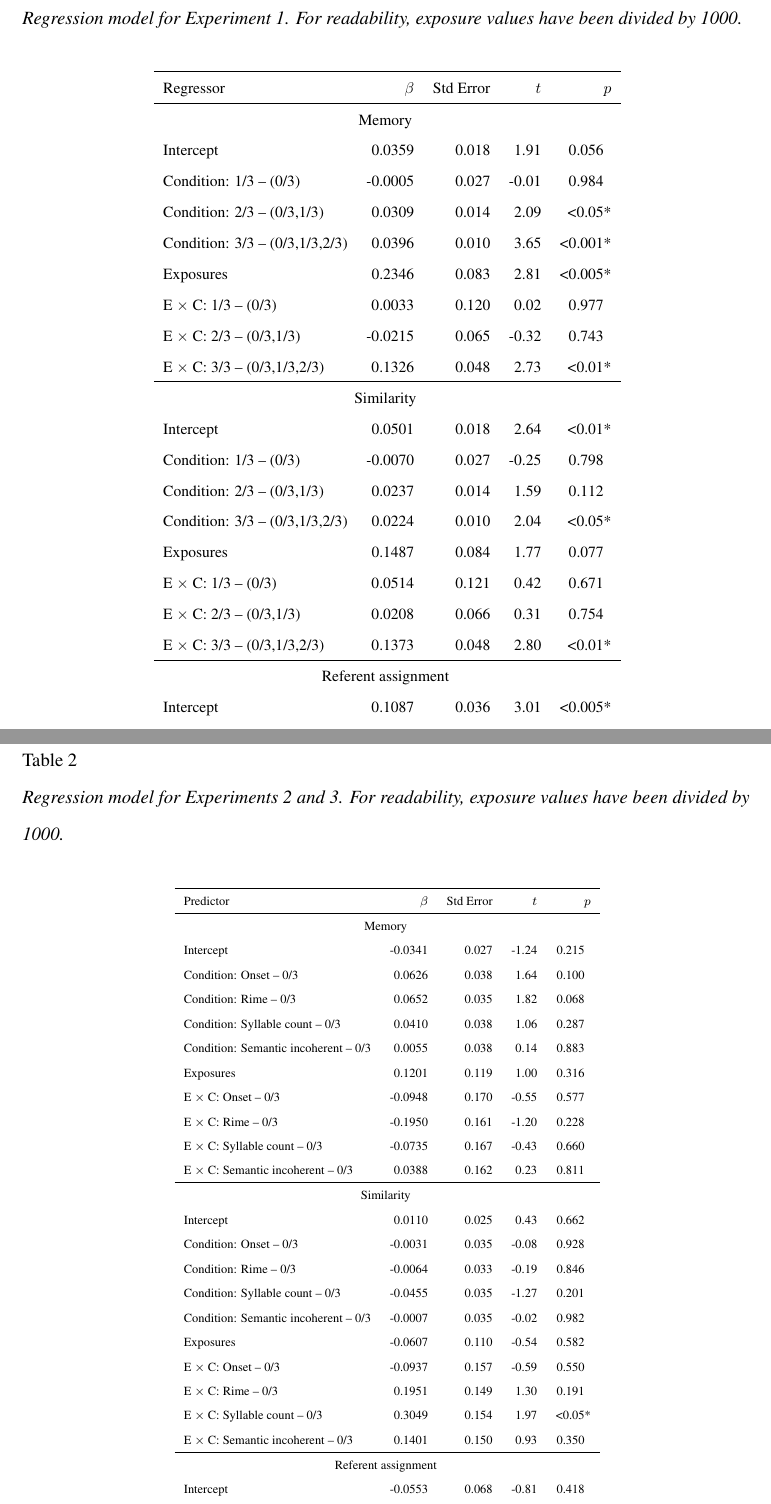
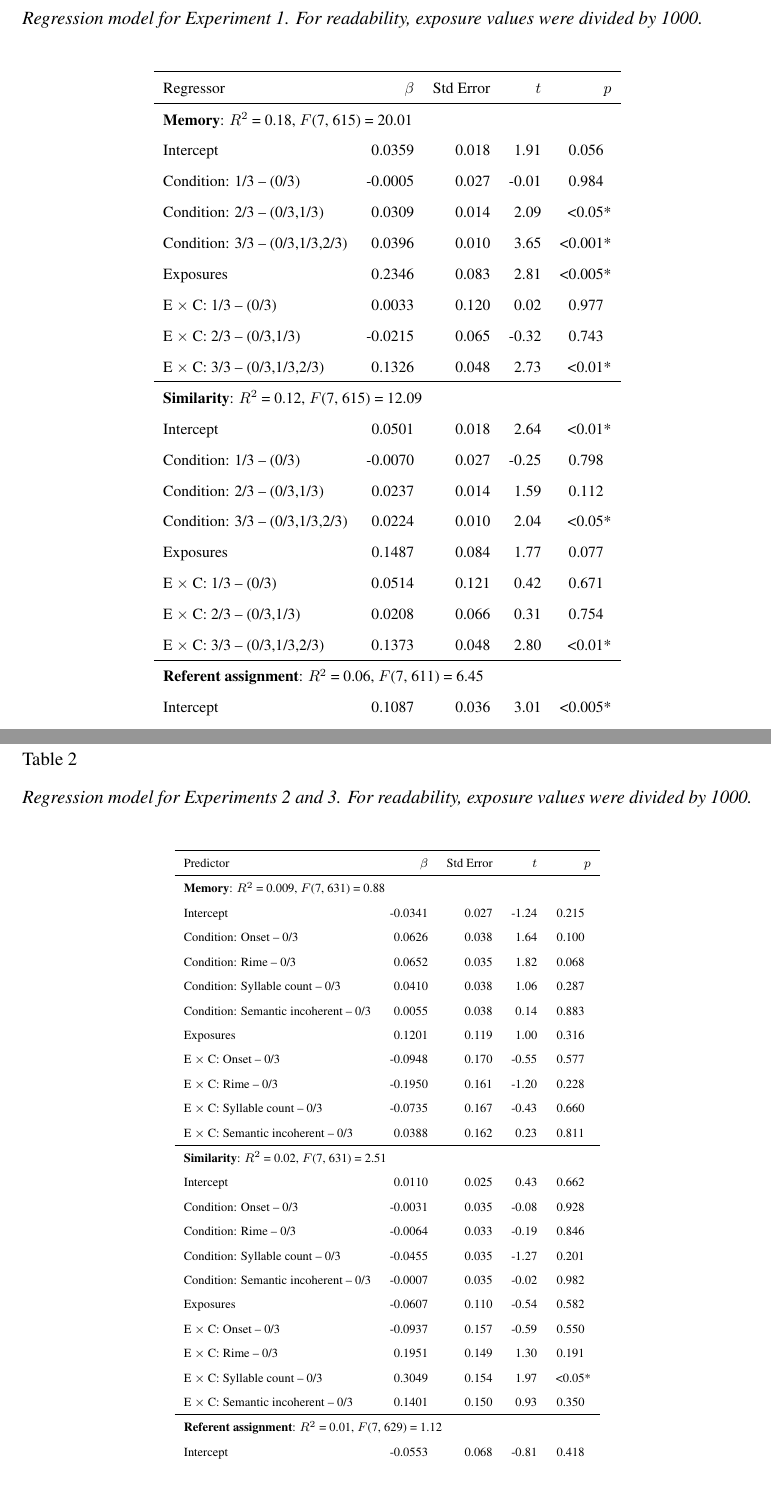
Before and after one commit to longouyang/semantic-coherence-manuscript, a LaTeX paper (report.tex): two parts of pages 26 and 27 of 33, joined at a grey line, cut so that both start at the same text. Compiled offline with pdfLaTeX.

Commit message:
Add model R^2's and F scores

```diff
--- a/report.tex
+++ b/report.tex
@@ -251,14 +251,14 @@ Before detailing the results for each measure, we will first state the two broad
 \newcommand{\ww}{\color{white}{*}} \newcommand\T{\rule{0pt}{2.1ex}}
 
 \begin{table}[ht]
-  \caption{Regression model for Experiment 1. For readability, exposure values have been divided by 1000.}
+  \caption{Regression model for Experiment 1. For readability, exposure values were divided by 1000.}
   \label{expt1-regressions}
   \begin{center}
   \footnotesize{
     \begin{tabular}{l r r r r}
       \hline
       Regressor & $\beta$ & Std Error & $t$ & $p$ \\ \hline
-      \multicolumn{5}{c}{\T Memory \T}\\
+      \multicolumn{5}{l}{\T \textbf{Memory}: $R^2$ = 0.18, $F$(7, 615) = 20.01 \T}\\
       Intercept &  0.0359 &  0.018 &  1.91 & 0.056\ww\\
       Condition: 1/3 -- (0/3) & -0.0005 &  0.027 & -0.01 & 0.984\ww\\
       Condition: 2/3 -- (0/3,1/3) &  0.0309 &  0.014 &  2.09 & <0.05*\\
@@ -269,7 +269,7 @@ Before detailing the results for each measure, we will first state the two broad
       E $\times$ C: 3/3 -- (0/3,1/3,2/3) &  0.1326 &  0.048 &  2.73 & <0.01* \\
       \hline
 
-      \multicolumn{5}{c}{\T Similarity \T}\\
+      \multicolumn{5}{l}{\T \textbf{Similarity}: $R^2$ = 0.12, $F$(7, 615) = 12.09 \T}\\
       Intercept &  0.0501 &  0.018 &  2.64 & <0.01*\\
       Condition: 1/3 -- (0/3) & -0.0070 &  0.027 & -0.25 & 0.798\ww\\
       Condition: 2/3 -- (0/3,1/3) &  0.0237 &  0.014 &  1.59 & 0.112\ww\\
@@ -280,7 +280,7 @@ Before detailing the results for each measure, we will first state the two broad
       E $\times$ C: 3/3 -- (0/3,1/3,2/3) &  0.1373 &  0.048 &  2.80 & <0.01* \\
       \hline
 
-      \multicolumn{5}{c}{\T Referent assignment \T}\\
+      \multicolumn{5}{l}{\T \textbf{Referent assignment}:  $R^2$ = 0.06, $F$(7, 611) = 6.45 \T}\\
       Intercept &  0.1087 &  0.036 &  3.01 & <0.005*\\
       Condition: 1/3 -- (0/3) &  0.0664 &  0.052 &  1.26 & 0.208\ww\\
       Condition: 2/3 -- (0/3,1/3) &  0.0616 &  0.028 &  2.17 & <0.05*\\
@@ -350,14 +350,14 @@ The method was identical to that of Experiment 1.
 \end{figure}
 
 \begin{table}[t]
-  \caption{Regression model for Experiments 2 and 3. For readability, exposure values have been divided by 1000.}
+  \caption{Regression model for Experiments 2 and 3. For readability, exposure values were divided by 1000.}
   \label{expt23-regression}
   \begin{center}
     \scriptsize{
       \begin{tabular}{l r r r r}
         \hline
         Predictor & $\beta$ & Std Error & $t$ & $p$ \\ \hline
-        \multicolumn{5}{c}{\T Memory \T}\\
+        \multicolumn{5}{l}{\T \textbf{Memory}: $R^2$ = 0.009, $F$(7, 631) = 0.88 \T}\\
         Intercept & -0.0341 &  0.027 & -1.24 & 0.215\ww\\
         Condition: Onset -- 0/3 &  0.0626 &  0.038 &  1.64 & 0.100\ww\\
         Condition: Rime -- 0/3 &  0.0652 &  0.035 &  1.82 & 0.068\ww\\
@@ -370,7 +370,7 @@ The method was identical to that of Experiment 1.
         E $\times$ C: Semantic incoherent -- 0/3 &  0.0388 &  0.162 &  0.23 & 0.811\ww \\
         \hline
 
-        \multicolumn{5}{c}{\T Similarity \T}\\
+        \multicolumn{5}{l}{\T \textbf{Similarity}: $R^2$ = 0.02, $F$(7, 631) = 2.51 \T}\\
         Intercept &  0.0110 &  0.025 &  0.43 & 0.662\ww\\
         Condition: Onset -- 0/3 & -0.0031 &  0.035 & -0.08 & 0.928\ww\\
         Condition: Rime -- 0/3 & -0.0064 &  0.033 & -0.19 & 0.846\ww\\
@@ -383,7 +383,7 @@ The method was identical to that of Experiment 1.
         E $\times$ C: Semantic incoherent -- 0/3 &  0.1401 &  0.150 &  0.93 & 0.350\ww \\
         \hline
 
-        \multicolumn{5}{c}{\T Referent assignment \T}\\
+        \multicolumn{5}{l}{\T \textbf{Referent assignment}: $R^2$ = 0.01, $F$(7, 629) = 1.12 \T}\\
         Intercept & -0.0553 &  0.068 & -0.81 & 0.418\ww\\
         Condition: Onset -- 0/3 &  0.1776 &  0.094 &  1.88 & 0.060\ww\\
         Condition: Rime -- 0/3 &  0.0916 &  0.088 &  1.03 & 0.301\ww\\
```
